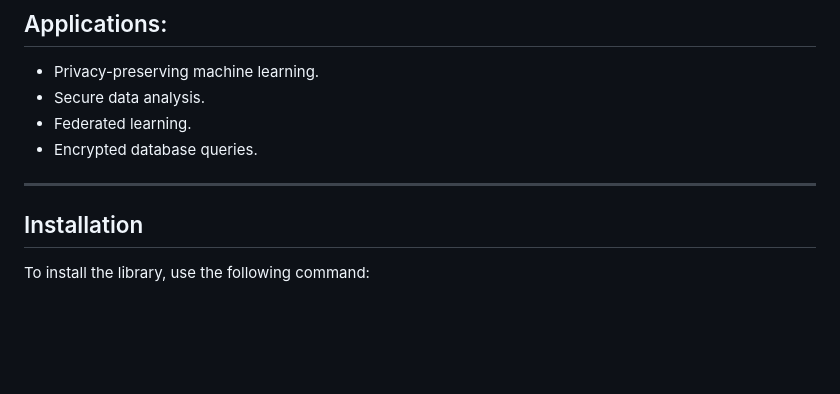
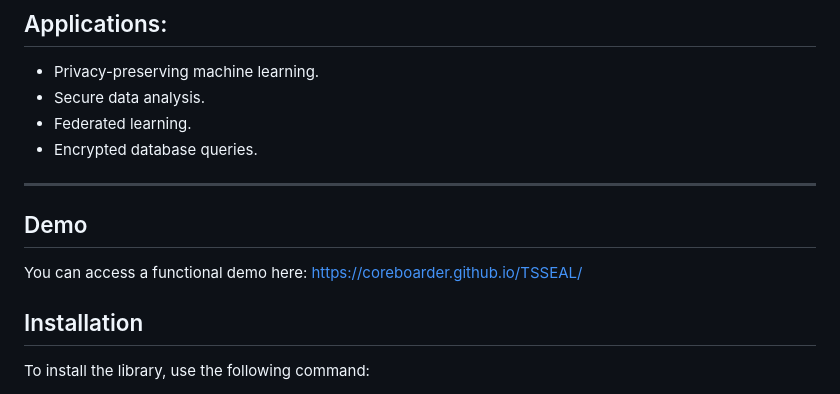
Before and after one commit to coreboarder/TSSEAL, a Markdown page: README.md, the part around the change. GitHub-like rendering; blank space fills up the shorter version.

Commit message:
Added demo link

```diff
--- a/README.md
+++ b/README.md
@@ -25,6 +25,10 @@ SEAL’s encryption schemes rely on the Ring Learning with Errors (RLWE) problem
 - Encrypted database queries.
 
 ---
+
+## Demo
+
+You can access a functional demo here: [https://coreboarder.github.io/TSSEAL/](https://coreboarder.github.io/TSSEAL/)
 
 ## Installation
 
```
